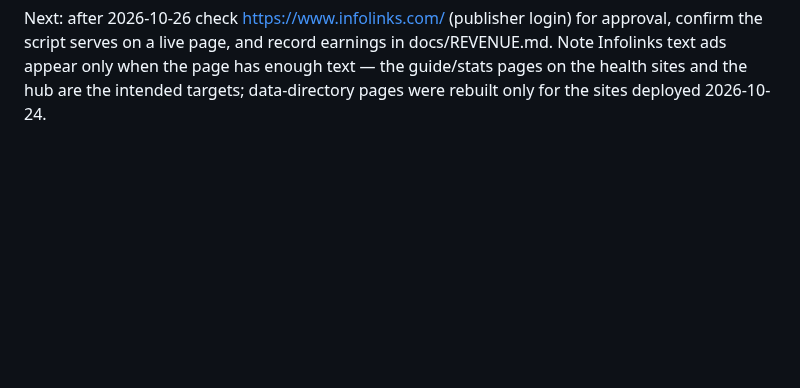
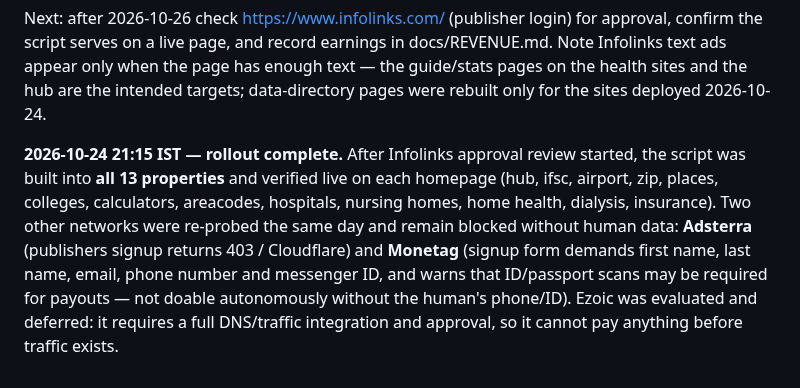
Before and after one commit to hemantsarthak/myds, a Markdown page: docs/ADS.md, the part around the change. GitHub-like rendering; blank space fills up the shorter version.

```diff
--- a/docs/ADS.md
+++ b/docs/ADS.md
@@ -218,3 +218,13 @@ Next: after 2026-10-26 check https://www.infolinks.com/ (publisher login) for ap
 script serves on a live page, and record earnings in docs/REVENUE.md. Note Infolinks text ads
 appear only when the page has enough text — the guide/stats pages on the health sites and the hub
 are the intended targets; data-directory pages were rebuilt only for the sites deployed 2026-10-24.
+
+**2026-10-24 21:15 IST — rollout complete.** After Infolinks approval review started, the script was
+built into **all 13 properties** and verified live on each homepage (hub, ifsc, airport, zip,
+places, colleges, calculators, areacodes, hospitals, nursing homes, home health, dialysis, insurance).
+Two other networks were re-probed the same day and remain blocked without human data:
+**Adsterra** (publishers signup returns 403 / Cloudflare) and **Monetag** (signup form demands first
+name, last name, email, phone number and messenger ID, and warns that ID/passport scans may be
+required for payouts — not doable autonomously without the human's phone/ID). Ezoic was evaluated
+and deferred: it requires a full DNS/traffic integration and approval, so it cannot pay anything
+before traffic exists.
```
Also changed, not shown: docs/STATE.md (+12 -0 lines).
